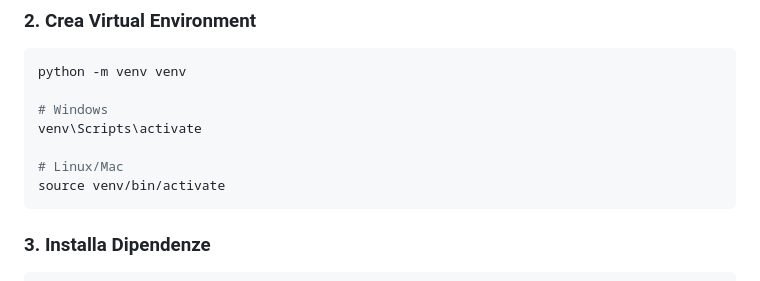
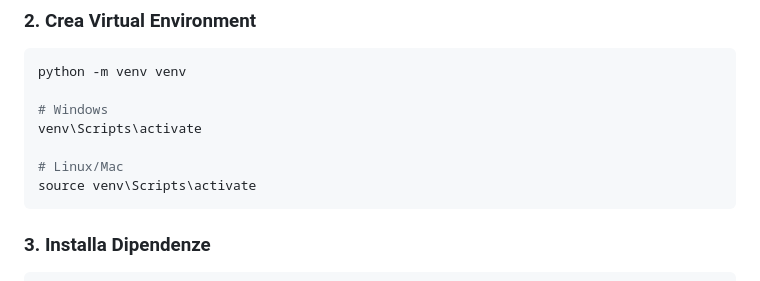
Before and after one commit to katiaITS/catalog-application-backend, a Markdown page: README.md, the part around the change. GitHub-like rendering.

````diff
--- a/README.md
+++ b/README.md
@@ -59,7 +59,7 @@ python -m venv venv
 venv\Scripts\activate
 
 # Linux/Mac
-source venv/bin/activate
+source venv\Scripts\activate
 ```
 
 ### 3. Installa Dipendenze
````
